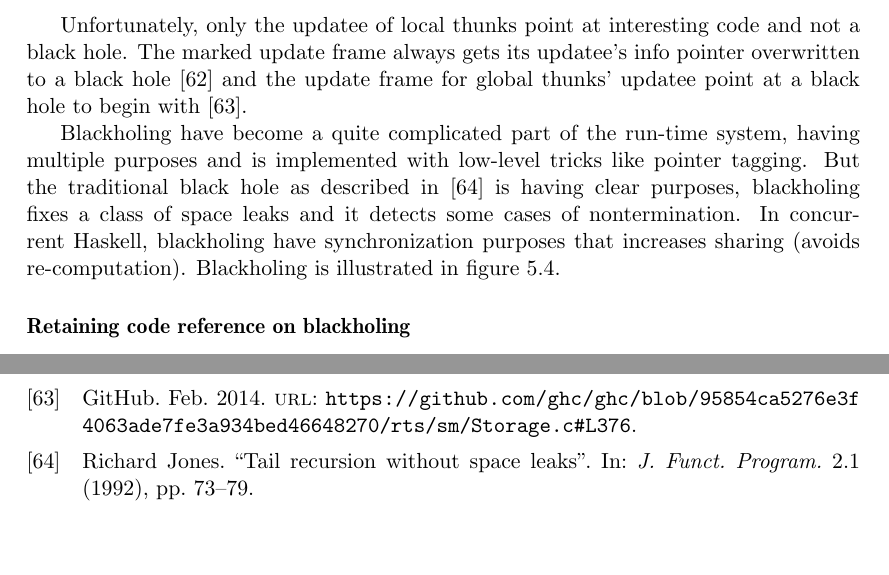
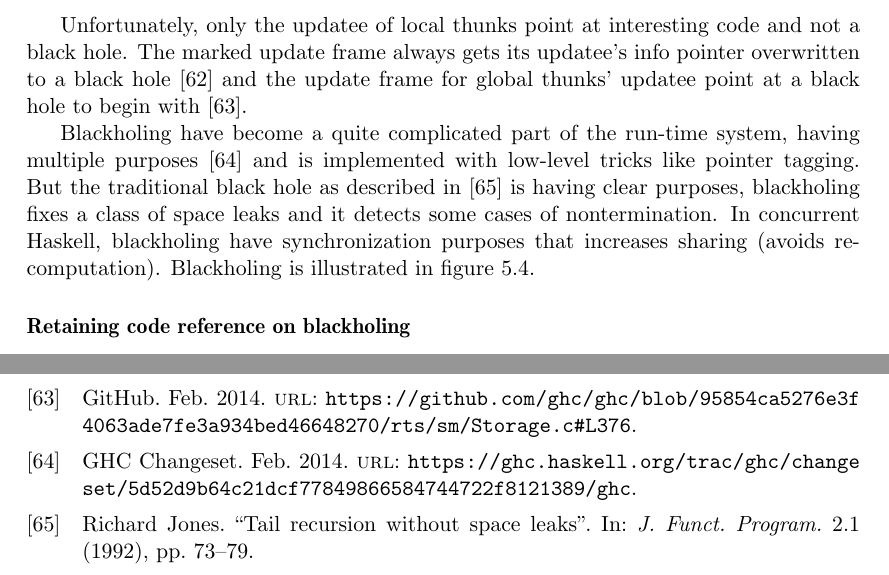
Before and after one commit to Tarrasch/exjobb, a LaTeX thesis (report/main.tex, which reads report/include/reifying-the-stack.tex, report/references.bib): two parts of pages 27 and 37 of 37, joined at a grey line, cut so that both start at the same text, the shorter picture padded with empty space. Compiled offline with pdfLaTeX.

Commit message:
Fix citation TODO

```diff
--- a/report/include/reifying-the-stack.tex
+++ b/report/include/reifying-the-stack.tex
@@ -129,7 +129,7 @@ for global thunks' updatee point at a black hole to begin with
 \cite{github_set_hdr_caf_blackhole}.
 
 Blackholing have become a quite complicated part of the run-time system,
-having multiple purposes % TODO: sources?
+having multiple purposes \cite{ghc_new_implementation_black_holes}
 and is implemented with low-level tricks like pointer tagging. But the
 traditional black hole as described in \cite{jones1992tail} is having
 clear purposes, blackholing fixes a class of space leaks and it detects
--- a/report/references.bib
+++ b/report/references.bib
@@ -640,3 +640,11 @@ compiled implementations should use eval/apply.
   url =
   {https://github.com/ghc/ghc/blob/2f69aaea7066b8d11034925d9376fadd67361eca/includes/stg/MachRegs.h},
 }
+
+@ONLINE{ghc_new_implementation_black_holes,
+  author = {GHC Changeset},
+  month = feb,
+  year = {2014},
+  url =
+  {https://ghc.haskell.org/trac/ghc/changeset/5d52d9b64c21dcf77849866584744722f8121389/ghc},
+}
```
